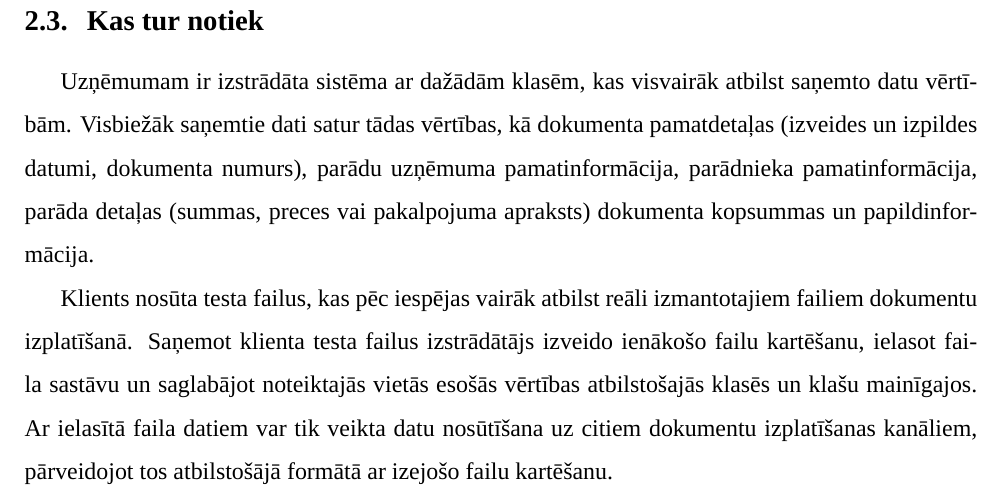
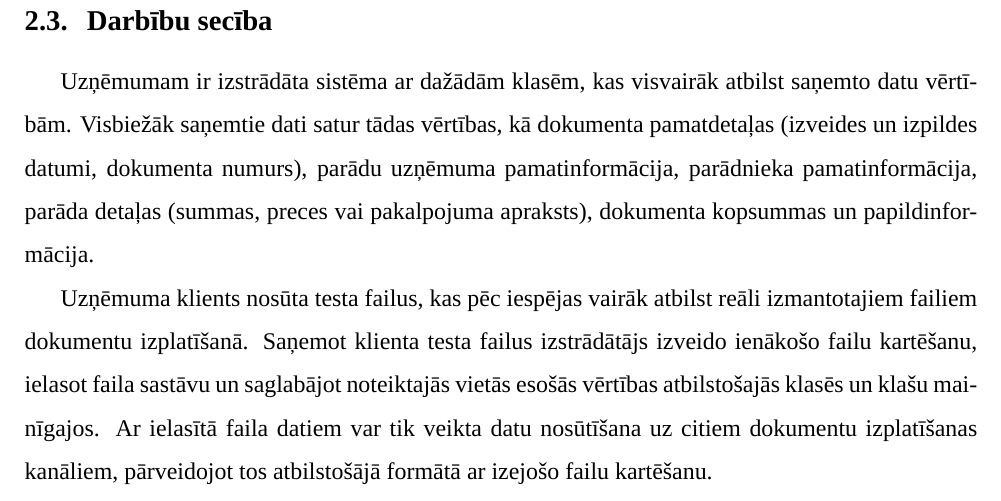
Before and after one commit to ArinaSolovjova/Prakse, a LaTeX document (main.tex, which reads sections/pamatdala/notiek.tex): part of page 5 of 15, cut at the place of the change. Compiled offline with XeLaTeX; a missing font is replaced by an installed copy or a similar font.

Commit message:
Add describing word

```diff
--- a/sections/pamatdala/notiek.tex
+++ b/sections/pamatdala/notiek.tex
@@ -1,6 +1,6 @@
-\subsection{Kas tur notiek}
-\par Uzņēmumam ir izstrādāta sistēma ar dažādām klasēm, kas visvairāk atbilst saņemto datu vērtībām. Visbiežāk saņemtie dati satur tādas vērtības, kā dokumenta pamatdetaļas (izveides un izpildes datumi, dokumenta numurs), parādu uzņēmuma pamatinformācija, parādnieka pamatinformācija, parāda detaļas (summas, preces vai pakalpojuma apraksts) dokumenta kopsummas un papildinformācija.
-\par Klients nosūta testa failus, kas pēc iespējas vairāk atbilst reāli izmantotajiem failiem dokumentu izplatīšanā. Saņemot klienta testa failus izstrādātājs izveido ienākošo failu kartēšanu, ielasot faila sastāvu un saglabājot noteiktajās vietās esošās vērtības atbilstošajās klasēs un klašu mainīgajos. Ar ielasītā faila datiem var tik veikta datu nosūtīšana uz citiem dokumentu izplatīšanas kanāliem, pārveidojot tos atbilstošājā formātā ar izejošo failu kartēšanu.
+\subsection{Darbību secība}
+\par Uzņēmumam ir izstrādāta sistēma ar dažādām klasēm, kas visvairāk atbilst saņemto datu vērtībām. Visbiežāk saņemtie dati satur tādas vērtības, kā dokumenta pamatdetaļas (izveides un izpildes datumi, dokumenta numurs), parādu uzņēmuma pamatinformācija, parādnieka pamatinformācija, parāda detaļas (summas, preces vai pakalpojuma apraksts), dokumenta kopsummas un papildinformācija.
+\par Uzņēmuma klients nosūta testa failus, kas pēc iespējas vairāk atbilst reāli izmantotajiem failiem dokumentu izplatīšanā. Saņemot klienta testa failus izstrādātājs izveido ienākošo failu kartēšanu, ielasot faila sastāvu un saglabājot noteiktajās vietās esošās vērtības atbilstošajās klasēs un klašu mainīgajos. Ar ielasītā faila datiem var tik veikta datu nosūtīšana uz citiem dokumentu izplatīšanas kanāliem, pārveidojot tos atbilstošājā formātā ar izejošo failu kartēšanu.
 \par Izejošo failu kartēšana, kas ir izvadfaila izveide, ievietojot ielasītos datus faila formāta elementos, tiek izveidota atbilstoši klienta vēlamajam faila formātam un izkārtojumam. Klients atsūta testa failu kā piemēru rezultātam. Izstrādātājs izveido izejošo failu kartēšanu, atlasot no sistēmā esošajām dokumenta klasēm nepieciešamo informāciju un ievietojot to atbilstošajos tagos vai \texttt{csv} ailēs izvaddatos.
 \par Ar ielasīto informāciju ir iespējams izveidot \texttt{pdf} formāta failu, pielietojot \texttt{xsl} stila atribūtus un elementus un ievietojot nepieciešamo informāciju atbilstošajos dokumenta apgabalos. \texttt{Pdf} formāta dokuments tiek izmantots informācijas vizuālai reprezentācijai pakalpojuma devēja klientam, izsūtot to pa pastu vai e-pastu, vai ar citiem saziņas un dokumentu nosūtīšanas kanāliem.
 \par Izstrādātājs pēc nepieciešamības izgatavo e-pasta šablonu, kas līdzinās \texttt{pdf} veidnes izgatavošanai. Šablons tiek veidots, ievērojot \texttt{html} formātu teksta formatējumam un vizuālo elementu ģenerēšanai. Pakalpojuma devēja klients saņems dokumentu uz e-pastu jau izklāstītā formā.
```
